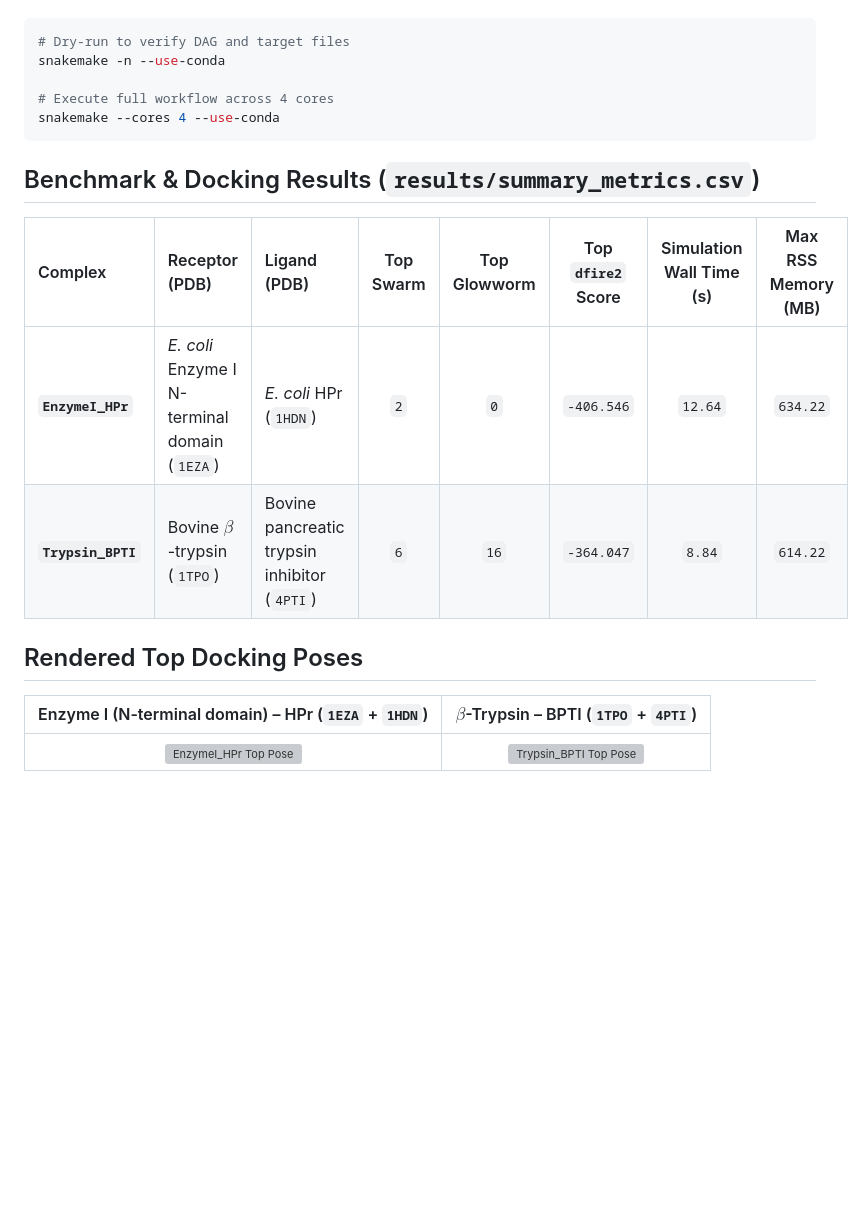
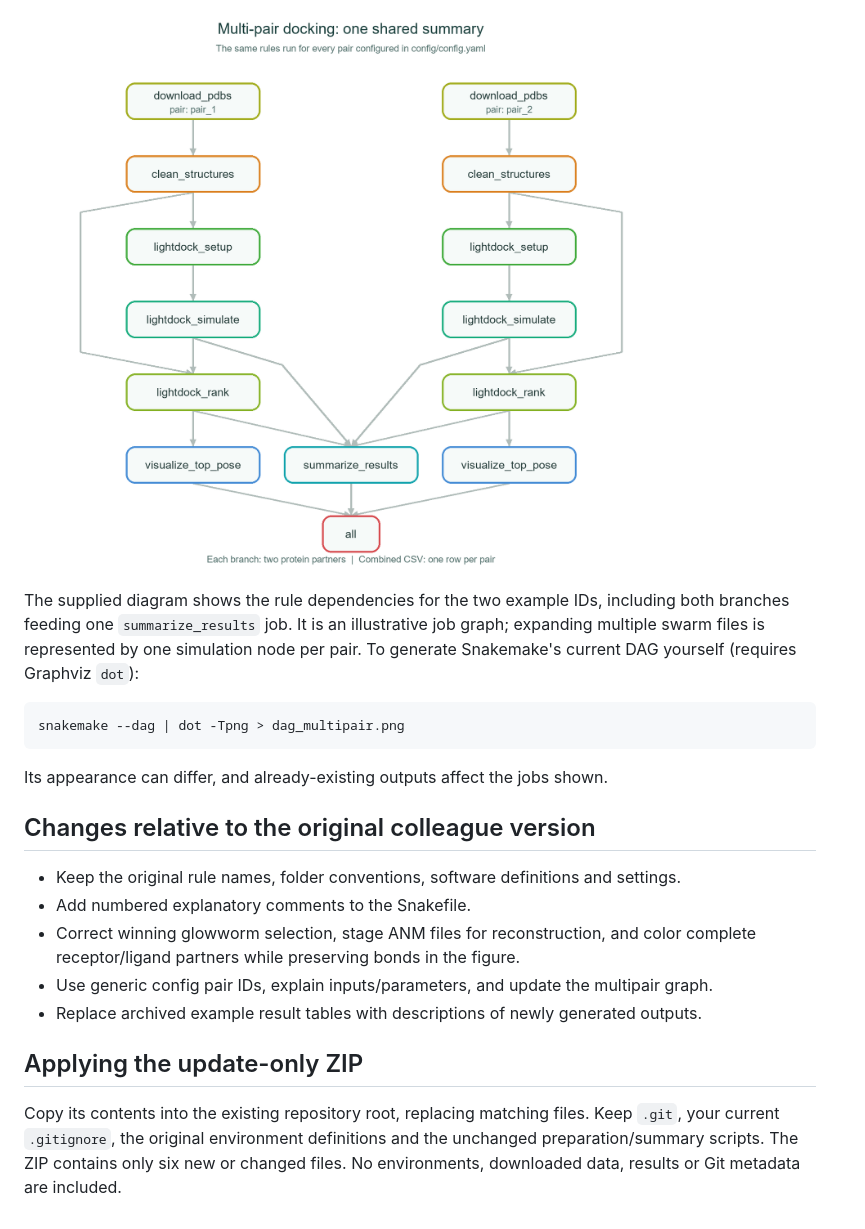
Before and after one commit to Linda0987654321/Snakemake_Project04, a Markdown page: README.md, the part around one of its changes. GitHub-like rendering; pictures changed too: dag_multipair.png; blank space fills up the shorter version; grey boxes are pictures that could not be loaded.

````diff
--- a/README.md
+++ b/README.md
@@ -61,21 +106,28 @@ Ensure Conda/Mamba and Snakemake are installed, then execute:
+![Multipair workflow](dag_multipair.png)
+
+The supplied diagram shows the rule dependencies for the two example IDs, including
+both branches feeding one `summarize_results` job. It is an illustrative job graph;
+expanding multiple swarm files is represented by one simulation node per pair.
+To generate Snakemake's current DAG yourself (requires Graphviz `dot`):
 
 ```bash
-# Dry-run to verify DAG and target files
-snakemake -n --use-conda
-
-# Execute full workflow across 4 cores
-snakemake --cores 4 --use-conda
+snakemake --dag | dot -Tpng > dag_multipair.png
 ```
 
-## Benchmark & Docking Results (`results/summary_metrics.csv`)
+Its appearance can differ, and already-existing outputs affect the jobs shown.
 
-| Complex | Receptor (PDB) | Ligand (PDB) | Top Swarm | Top Glowworm | Top `dfire2` Score | Simulation Wall Time (s) | Max RSS Memory (MB) |
-| :--- | :--- | :--- | :---: | :---: | :---: | :---: | :---: |
-| **`EnzymeI_HPr`** | *E. coli* Enzyme I N-terminal domain (`1EZA`) | *E. coli* HPr (`1HDN`) | `2` | `0` | `-406.546` | `12.64` | `634.22` |
-| **`Trypsin_BPTI`** | Bovine $\beta$-trypsin (`1TPO`) | Bovine pancreatic trypsin inhibitor (`4PTI`) | `6` | `16` | `-364.047` | `8.84` | `614.22` |
+## Changes relative to the original colleague version
 
-## Rendered Top Docking Poses
+- Keep the original rule names, folder conventions, software definitions and settings.
+- Add numbered explanatory comments to the Snakefile.
+- Correct winning glowworm selection, stage ANM files for reconstruction, and color
+  complete receptor/ligand partners while preserving bonds in the figure.
+- Use generic config pair IDs, explain inputs/parameters, and update the multipair graph.
+- Replace archived example result tables with descriptions of newly generated outputs.
 
-| Enzyme I (N-terminal domain) – HPr (`1EZA` + `1HDN`) | $\beta$-Trypsin – BPTI (`1TPO` + `4PTI`) |
-| :---: | :---: |
-| ![EnzymeI_HPr Top Pose](results/EnzymeI_HPr/visualization/EnzymeI_HPr_top_pose.png) | ![Trypsin_BPTI Top Pose](results/Trypsin_BPTI/visualization/Trypsin_BPTI_top_pose.png) |
+## Applying the update-only ZIP
+
+Copy its contents into the existing repository root, replacing matching files.
+Keep `.git`, your current `.gitignore`, the original environment definitions and the
+unchanged preparation/summary scripts. The ZIP contains only six new or changed files.
+No environments, downloaded data, results or Git metadata are included.
````
Also changed, not shown: other parts of README.md (+91 -46 lines), 4 other files.
